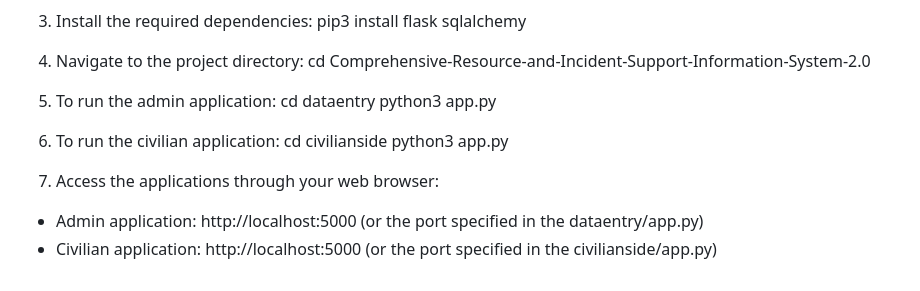
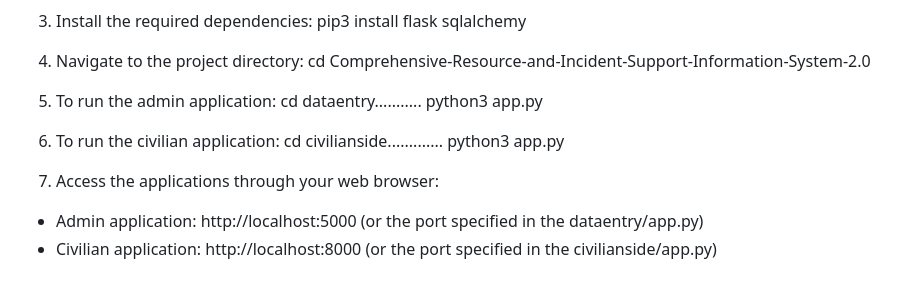
Before and after one commit to Gravitons-IIITD/Comprehensive-Resource-and-Incident-Support-Information-System-2.0, a Markdown page: README.md, the part around the change. Drawn GitHub-style.

Commit message:
Version 3.1

```diff
--- a/README.md
+++ b/README.md
@@ -95,13 +95,13 @@ pip3 install flask sqlalchemy
 cd Comprehensive-Resource-and-Incident-Support-Information-System-2.0
 
 5. To run the admin application:
-cd dataentry
+cd dataentry...........
 python3 app.py
 
 6. To run the civilian application:
-cd civilianside
+cd civilianside.............
 python3 app.py
 
 7. Access the applications through your web browser:
 - Admin application: http://localhost:5000 (or the port specified in the dataentry/app.py)
-- Civilian application: http://localhost:5000 (or the port specified in the civilianside/app.py)
+- Civilian application: http://localhost:8000 (or the port specified in the civilianside/app.py)
```
